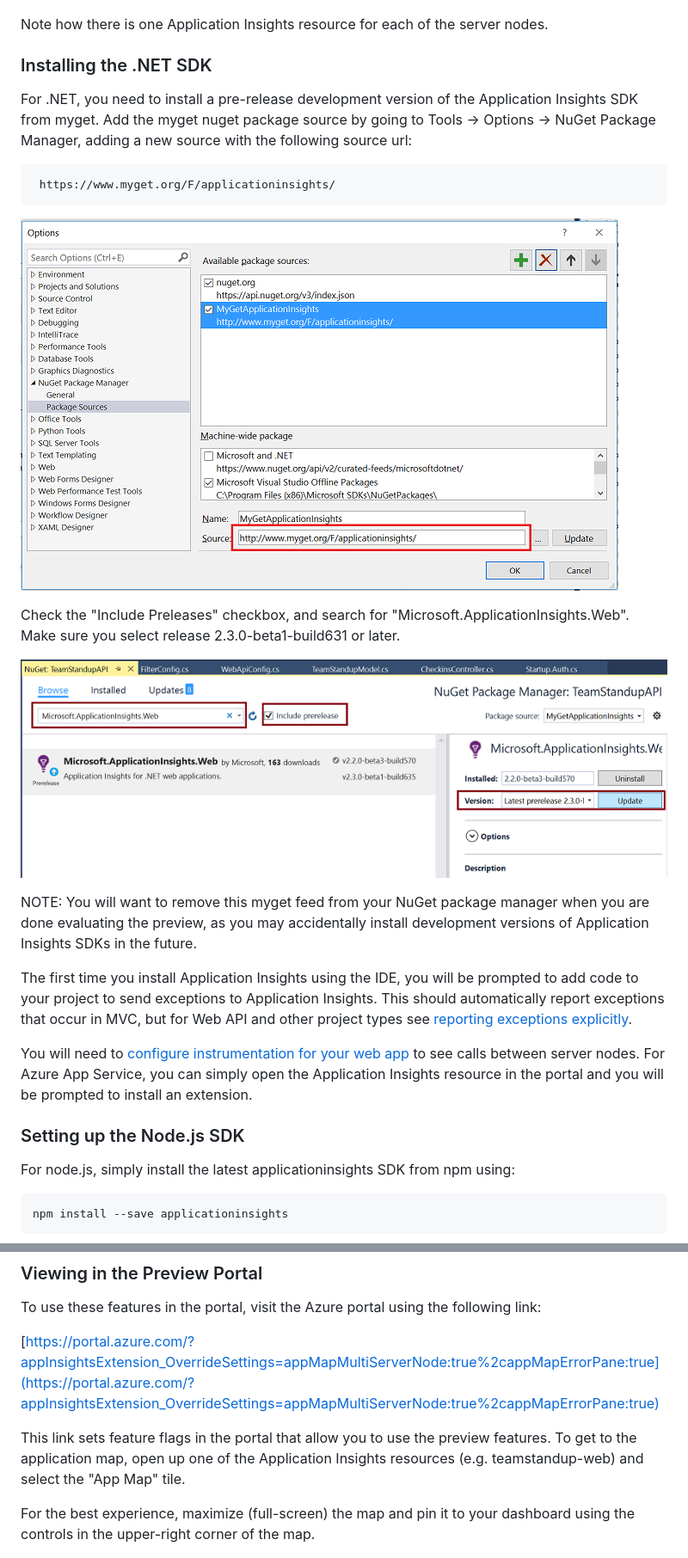
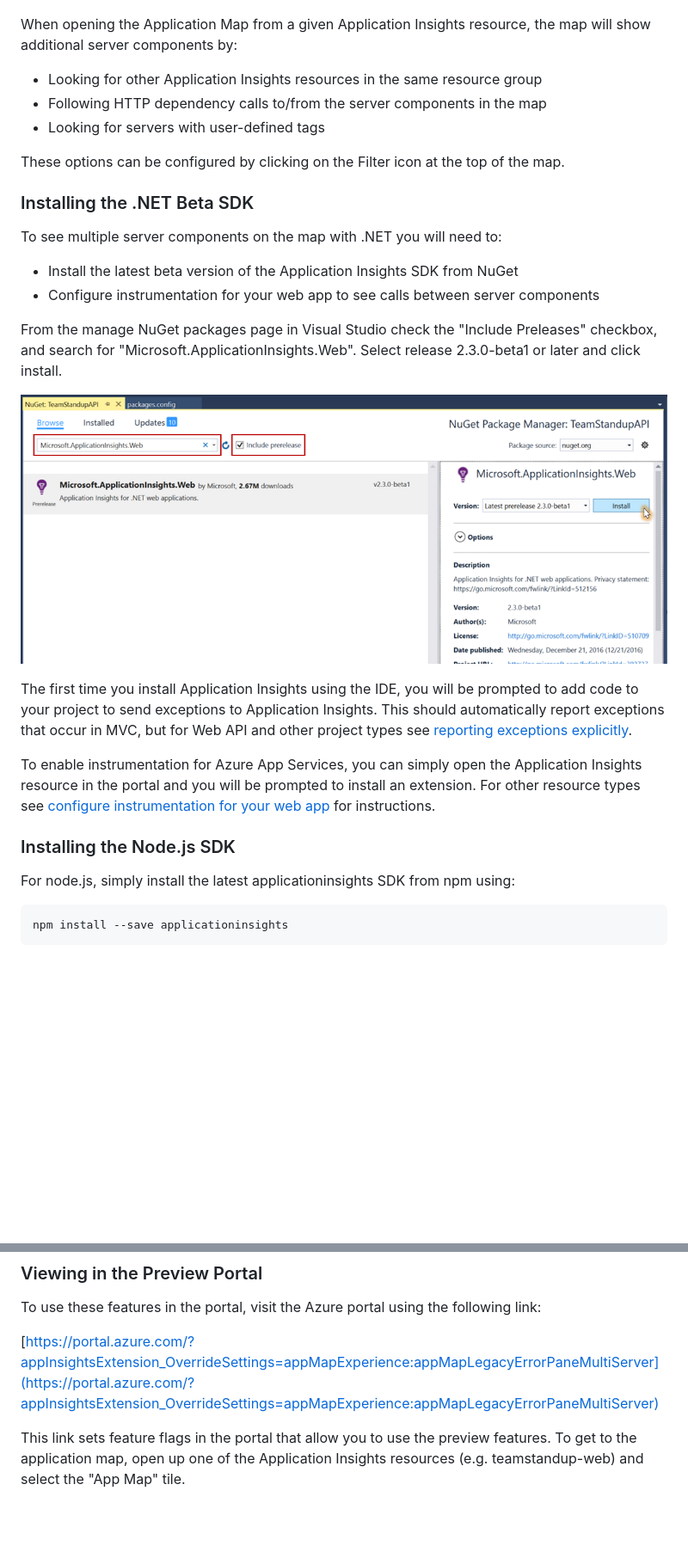
Before and after one commit to MohanGsk/ApplicationInsights-Home, a Markdown page: app-insights-app-map-preview.md, 2 parts joined by grey strips. Shown: that part at 86% size. Rendered like a GitHub page; pictures changed too: media/app-insights-app-map/add-myget-feed.png (deleted), media/app-insights-app-map/installing-beta-sdk.png; blank space fills up the shorter version.

````diff
--- a/app-insights-app-map-preview.md
+++ b/app-insights-app-map-preview.md
@@ -49,34 +48,32 @@ one Node.js server (teamstandup-web) and one .NET API server (teamstandup-api):
 
 ![Configuring resource group for the app map][resource-group-setup]
 
-Note how there is one Application Insights resource for each of the server nodes.
+When opening the Application Map from a given Application Insights resource, the map will show additional server components by:
+* Looking for other Application Insights resources in the same resource group
+* Following HTTP dependency calls to/from the server components in the map
+* Looking for servers with user-defined tags
 
-### Installing the .NET SDK
-For .NET, you need to install a pre-release development version of the Application Insights SDK from myget. Add the myget nuget package source
-by going to Tools -> Options -> NuGet Package Manager, adding a new source with the following source url:
-```
- https://www.myget.org/F/applicationinsights/
-```
+These options can be configured by clicking on the Filter icon at the top of the map.
 
-![Add the pre-release myget feed][add-myget-feed]
+### Installing the .NET Beta SDK
+To see multiple server components on the map with .NET you will need to:
+* Install the latest beta version of the Application Insights SDK from NuGet
+* Configure instrumentation for your web app to see calls between server components
 
-Check the "Include Preleases" checkbox, and search for "Microsoft.ApplicationInsights.Web". Make sure you select release
-2.3.0-beta1-build631 or later.
+From the manage NuGet packages page in Visual Studio check the "Include Preleases" checkbox, and search for "Microsoft.ApplicationInsights.Web". Select release
+2.3.0-beta1 or later and click install.
 
 ![Installing the pre-release SDK][installing-beta-sdk]
-
-NOTE: You will want to remove this myget feed from your NuGet package manager when you are done evaluating the preview,
-as you may accidentally install development versions of Application Insights SDKs in the future.
 
 The first time you install Application Insights using the IDE, you will be prompted to add code to your project to
 send exceptions to Application Insights. This should automatically report exceptions that occur in MVC, but for Web API
 and other project types see [reporting exceptions explicitly](https://docs.microsoft.com/en-us/azure/application-insights/app-insights-asp-net-exceptions#reporting-exceptions-explicitly).
 
-You will need to [configure instrumentation for your web app](https://docs.microsoft.com/en-us/azure/application-insights/app-insights-monitor-performance-live-website-now)
-to see calls between server nodes. For Azure App Service, you can simply open the Application Insights resource in the portal
-and you will be prompted to install an extension.
+To enable instrumentation for Azure App Services, you can simply open the Application Insights resource in the portal
+and you will be prompted to install an extension. For other resource types see [configure instrumentation for your web app](https://docs.microsoft.com/en-us/azure/application-insights/app-insights-monitor-performance-live-website-now)
+for instructions.
 
-### Setting up the Node.js SDK
+### Installing the Node.js SDK
 For node.js, simply install the latest applicationinsights SDK from npm using:
 ```
 npm install --save applicationinsights
@@ -96,13 +93,11 @@ Once you have installed these SDKs, you should now be able to use the preview po
 ### Viewing in the Preview Portal
 To use these features in the portal, visit the Azure portal using the following link:
 
-[https://portal.azure.com/?appInsightsExtension_OverrideSettings=appMapMultiServerNode:true%2cappMapErrorPane:true](https://portal.azure.com/?appInsightsExtension_OverrideSettings=appMapMultiServerNode:true%2cappMapErrorPane:true)
+[https://portal.azure.com/?appInsightsExtension_OverrideSettings=appMapExperience:appMapLegacyErrorPaneMultiServer](https://portal.azure.com/?appInsightsExtension_OverrideSettings=appMapExperience:appMapLegacyErrorPaneMultiServer)
 
 This link sets feature flags in the portal that allow you to use the preview features. To get to the application map,
 open up one of the Application Insights resources (e.g. teamstandup-web) and select the "App Map" tile.
 
-For the best experience, maximize (full-screen) the map and pin it to your dashboard using the controls in the upper-right corner of the map.
-
 ![Opening the app map in the portal][open-app-map]
 
 ## Using the new map
````
Also changed, not shown: other parts of app-insights-app-map-preview.md (+25 -29 lines), media/app-insights-app-map/api-node-selected.png, media/app-insights-app-map/error-pane-flow.png, media/app-insights-app-map/multiple-server-nodes.png, media/app-insights-app-map/set-threshold.png.
